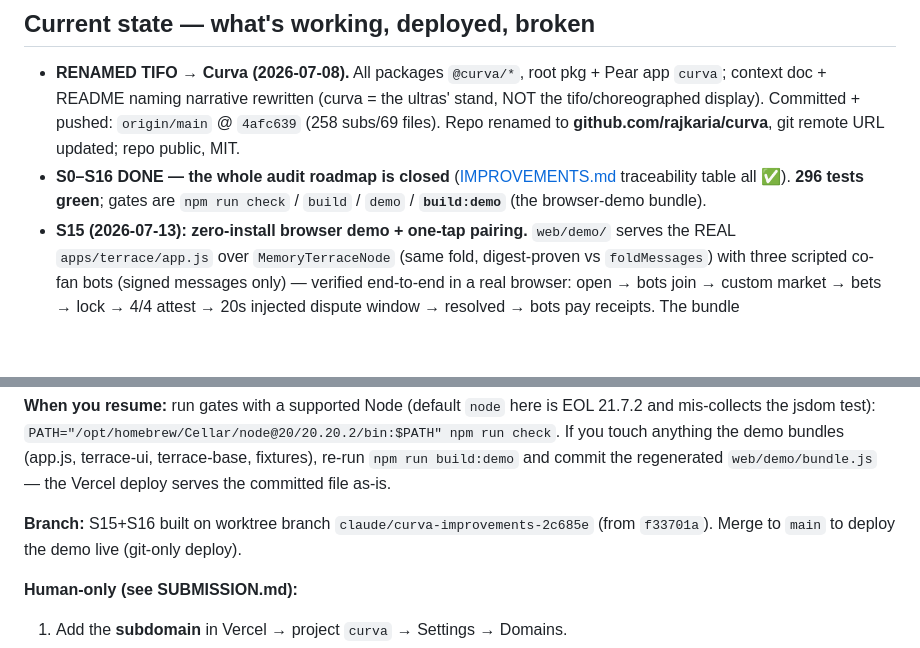
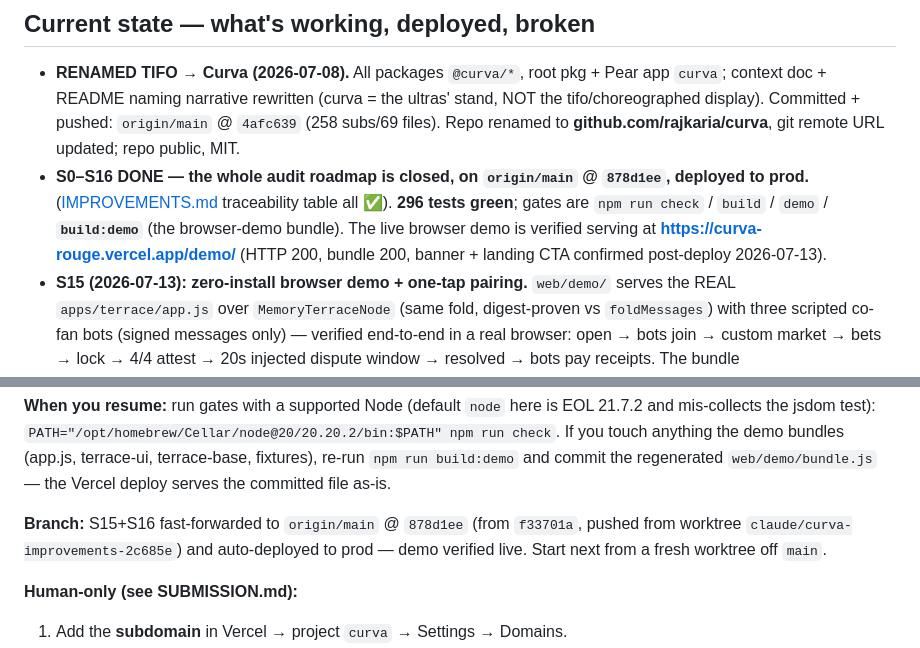
Before and after one commit to rajkaria/curva, a Markdown page: docs/context/curva-build.md, 2 parts joined by grey strips. GitHub-like rendering; blank space fills up the shorter version.

Commit message:
docs(context): mark S15+S16 deployed to prod (origin/main 878d1ee)
Co-Authored-By: Claude Fable 5 <noreply@anthropic.com>

```diff
--- a/docs/context/curva-build.md
+++ b/docs/context/curva-build.md
@@ -28,9 +28,12 @@ Submission + judge review: [SUBMISSION.md](../SUBMISSION.md).
   stand, NOT the tifo/choreographed display). Committed + pushed: `origin/main`
   @ `4afc639` (258 subs/69 files). Repo renamed to **github.com/rajkaria/curva**,
   git remote URL updated; repo public, MIT.
-- **S0–S16 DONE — the whole audit roadmap is closed** ([IMPROVEMENTS.md](../IMPROVEMENTS.md)
-  traceability table all ✅). **296 tests green**; gates are `npm run check` /
-  `build` / `demo` / **`build:demo`** (the browser-demo bundle).
+- **S0–S16 DONE — the whole audit roadmap is closed, on `origin/main` @ `878d1ee`,
+  deployed to prod.** ([IMPROVEMENTS.md](../IMPROVEMENTS.md) traceability table all
+  ✅). **296 tests green**; gates are `npm run check` / `build` / `demo` /
+  **`build:demo`** (the browser-demo bundle). The live browser demo is verified
+  serving at **https://curva-rouge.vercel.app/demo/** (HTTP 200, bundle 200,
+  banner + landing CTA confirmed post-deploy 2026-07-13).
 - **S15 (2026-07-13): zero-install browser demo + one-tap pairing.**
   `web/demo/` serves the REAL `apps/terrace/app.js` over `MemoryTerraceNode`
   (same fold, digest-proven vs `foldMessages`) with three scripted co-fan bots
@@ -237,8 +240,9 @@ If you touch anything the demo bundles (app.js, terrace-ui, terrace-base,
 fixtures), re-run `npm run build:demo` and commit the regenerated
 `web/demo/bundle.js` — the Vercel deploy serves the committed file as-is.
 
-**Branch:** S15+S16 built on worktree branch `claude/curva-improvements-2c685e`
-(from `f33701a`). Merge to `main` to deploy the demo live (git-only deploy).
+**Branch:** S15+S16 fast-forwarded to `origin/main` @ `878d1ee` (from `f33701a`,
+pushed from worktree `claude/curva-improvements-2c685e`) and auto-deployed to
+prod — demo verified live. Start next from a fresh worktree off `main`.
 
 **Human-only (see SUBMISSION.md):**
 1. Add the **subdomain** in Vercel → project `curva` → Settings → Domains.
```
